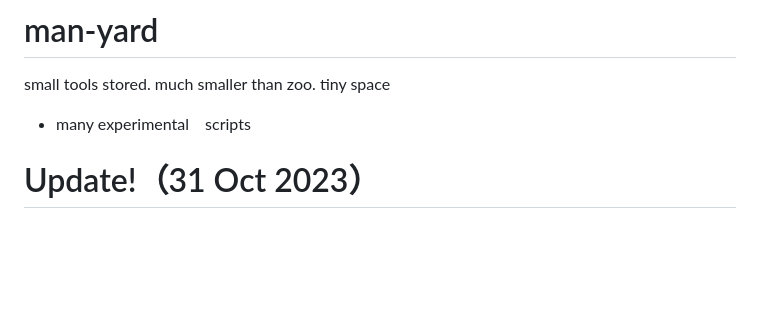
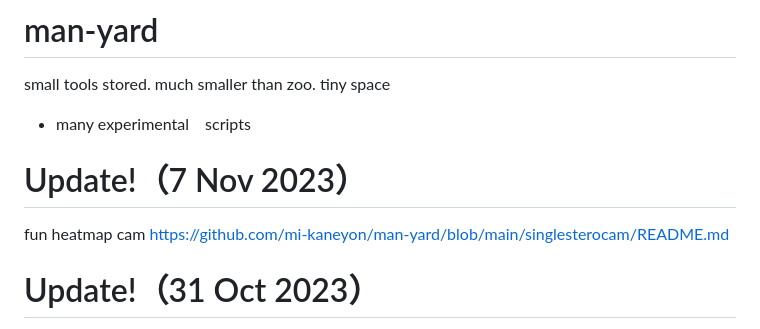
Before and after one commit to mi-kaneyon/man-yard, a Markdown page: README.md, the part around the change. Drawn GitHub-style; blank space fills up the shorter version.

```diff
--- a/README.md
+++ b/README.md
@@ -1,6 +1,10 @@
 # man-yard
 small tools stored. much smaller than zoo. tiny space
 - many experimental　scripts
+
+# Update!（7 Nov 2023）
+fun heatmap cam
+https://github.com/mi-kaneyon/man-yard/blob/main/singlesterocam/README.md
 
 # Update!（31 Oct 2023）
 happy checker
```
